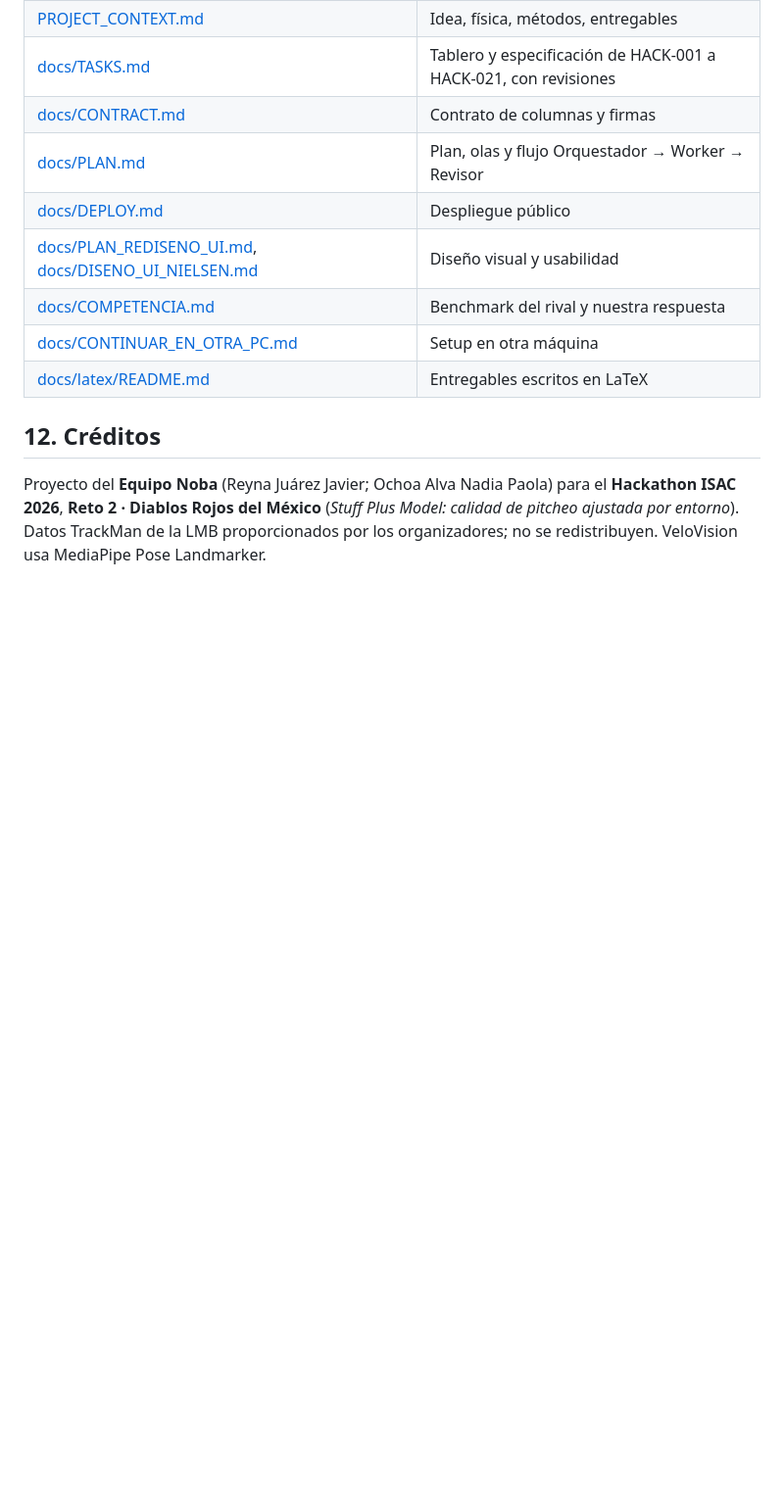
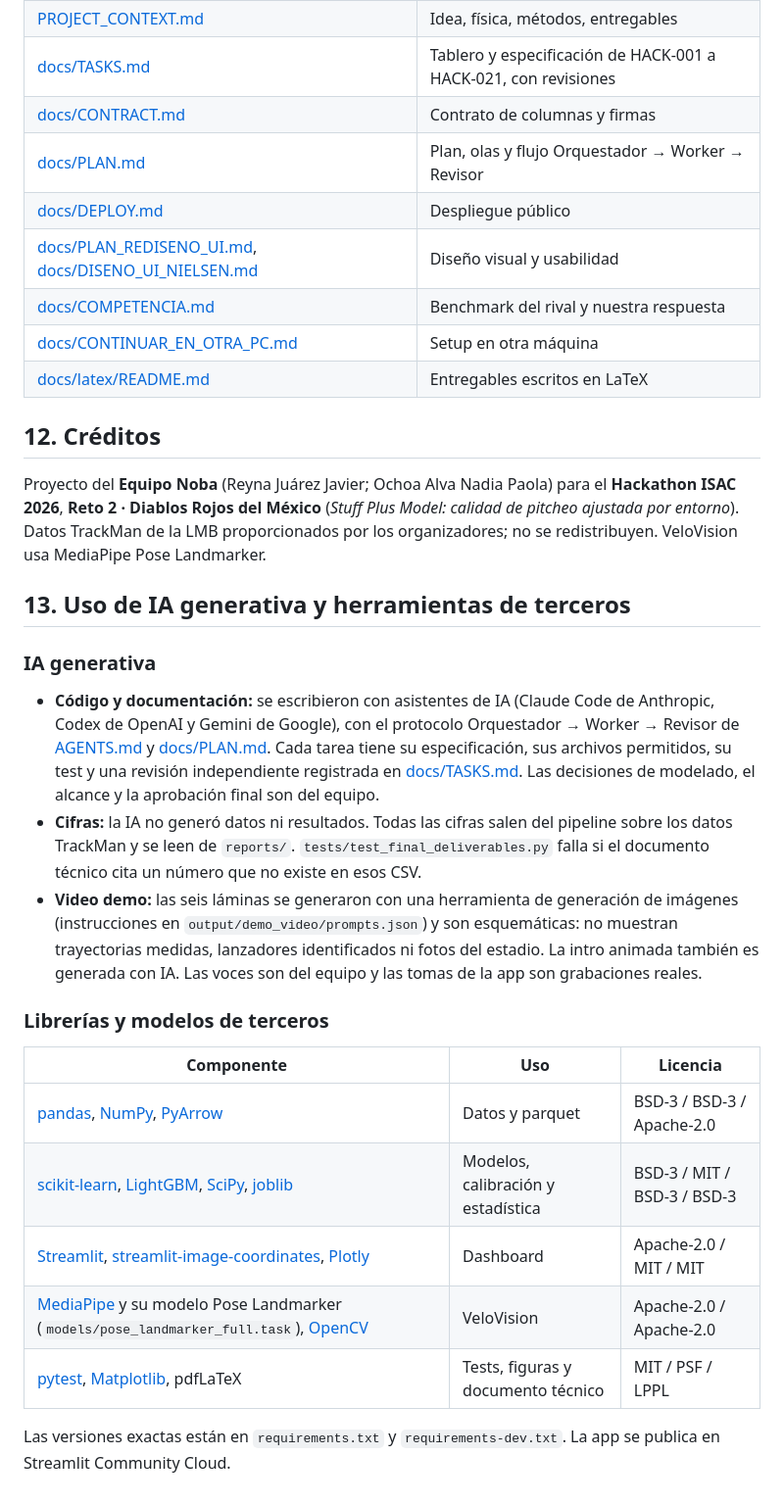
Before and after one commit to JaavRJ/hackathon_isac2026_diablosrojos, a Markdown page: README.md, the part around the change. Shown at 98% size. GitHub-like rendering; blank space fills up the shorter version.

Commit message:
docs: disclose generative AI use and third-party libraries in README

```diff
--- a/README.md
+++ b/README.md
@@ -202,3 +202,21 @@ Streamlit Community Cloud desde `main`, Python 3.12, `packages.txt` con las libr
 ## 12. Créditos
 
 Proyecto del **Equipo Noba** (Reyna Juárez Javier; Ochoa Alva Nadia Paola) para el **Hackathon ISAC 2026**, **Reto 2 · Diablos Rojos del México** (*Stuff Plus Model: calidad de pitcheo ajustada por entorno*). Datos TrackMan de la LMB proporcionados por los organizadores; no se redistribuyen. VeloVision usa MediaPipe Pose Landmarker.
+
+## 13. Uso de IA generativa y herramientas de terceros
+
+### IA generativa
+- **Código y documentación:** se escribieron con asistentes de IA (Claude Code de Anthropic, Codex de OpenAI y Gemini de Google), con el protocolo Orquestador → Worker → Revisor de [AGENTS.md](AGENTS.md) y [docs/PLAN.md](docs/PLAN.md). Cada tarea tiene su especificación, sus archivos permitidos, su test y una revisión independiente registrada en [docs/TASKS.md](docs/TASKS.md). Las decisiones de modelado, el alcance y la aprobación final son del equipo.
+- **Cifras:** la IA no generó datos ni resultados. Todas las cifras salen del pipeline sobre los datos TrackMan y se leen de `reports/`. `tests/test_final_deliverables.py` falla si el documento técnico cita un número que no existe en esos CSV.
+- **Video demo:** las seis láminas se generaron con una herramienta de generación de imágenes (instrucciones en `output/demo_video/prompts.json`) y son esquemáticas: no muestran trayectorias medidas, lanzadores identificados ni fotos del estadio. La intro animada también es generada con IA. Las voces son del equipo y las tomas de la app son grabaciones reales.
+
+### Librerías y modelos de terceros
+| Componente | Uso | Licencia |
+|---|---|---|
+| [pandas](https://pandas.pydata.org), [NumPy](https://numpy.org), [PyArrow](https://arrow.apache.org) | Datos y parquet | BSD-3 / BSD-3 / Apache-2.0 |
+| [scikit-learn](https://scikit-learn.org), [LightGBM](https://lightgbm.readthedocs.io), [SciPy](https://scipy.org), [joblib](https://joblib.readthedocs.io) | Modelos, calibración y estadística | BSD-3 / MIT / BSD-3 / BSD-3 |
+| [Streamlit](https://streamlit.io), [streamlit-image-coordinates](https://github.com/blackary/streamlit-image-coordinates), [Plotly](https://plotly.com/python/) | Dashboard | Apache-2.0 / MIT / MIT |
+| [MediaPipe](https://ai.google.dev/edge/mediapipe) y su modelo Pose Landmarker (`models/pose_landmarker_full.task`), [OpenCV](https://opencv.org) | VeloVision | Apache-2.0 / Apache-2.0 |
+| [pytest](https://pytest.org), [Matplotlib](https://matplotlib.org), pdfLaTeX | Tests, figuras y documento técnico | MIT / PSF / LPPL |
+
+Las versiones exactas están en `requirements.txt` y `requirements-dev.txt`. La app se publica en Streamlit Community Cloud.
```
